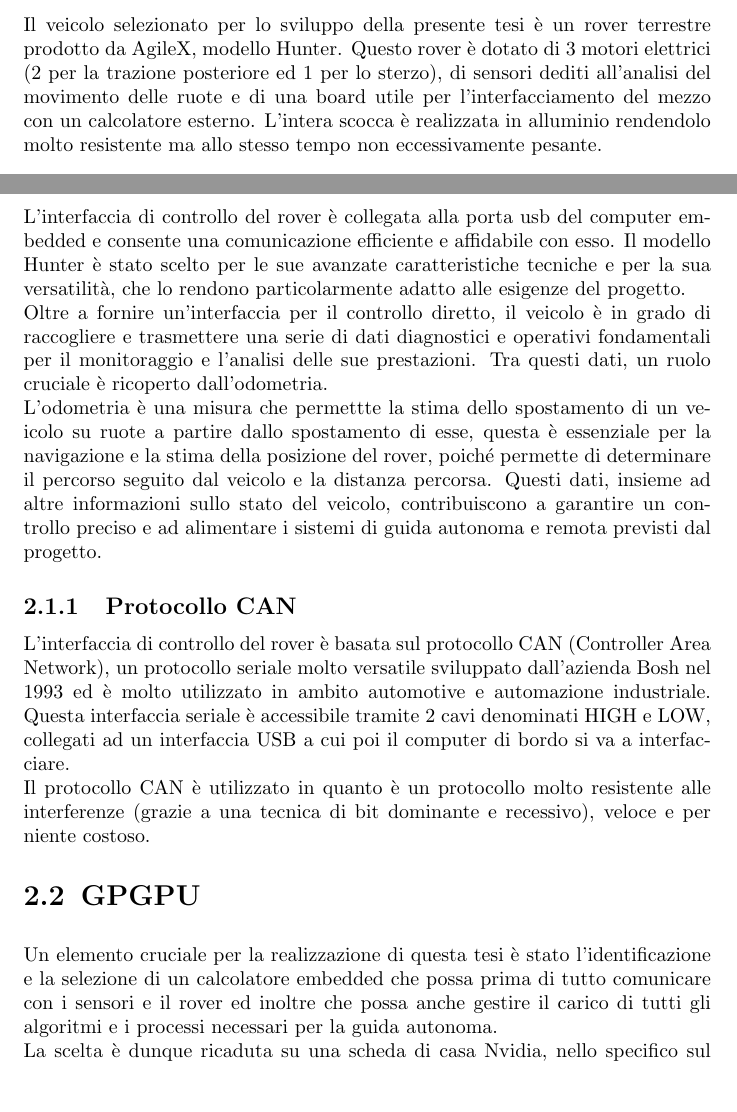
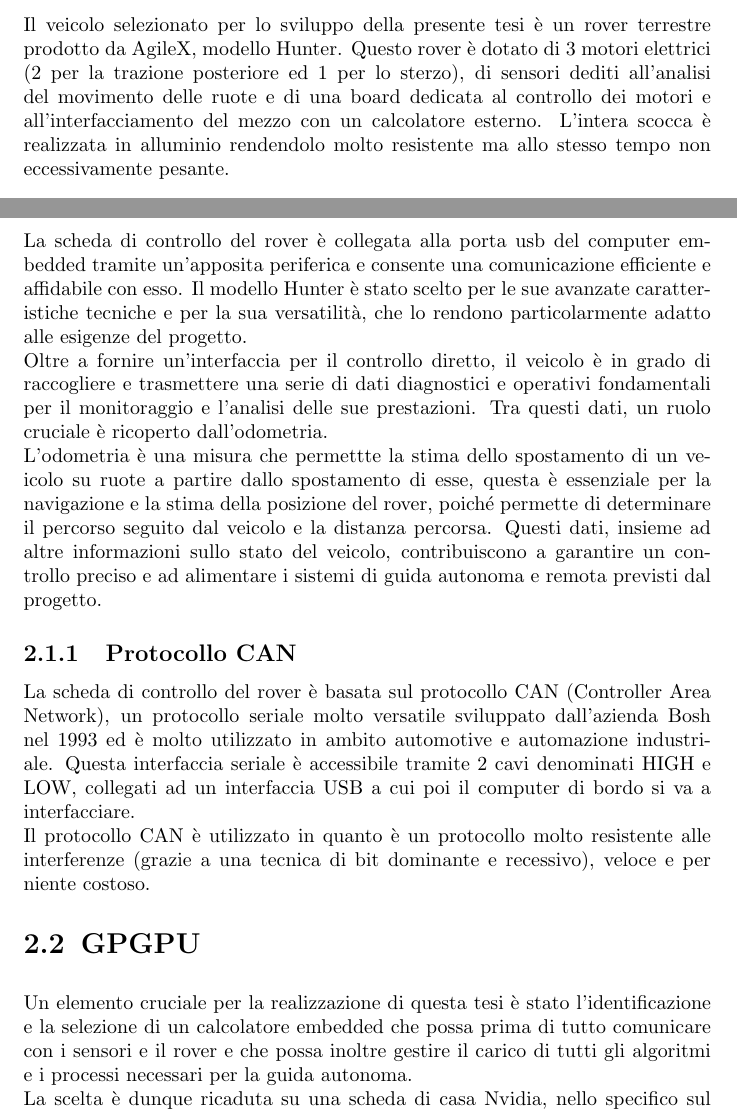
Before and after one commit to alleappio/tesi_triennale, a LaTeX document (main.tex, which reads sections/piattaforma_di_sviluppo.tex): two parts of pages 7 and 8 of 37, joined at a grey line, cut so that both start at the same text, the shorter picture padded with empty space. Compiled offline with pdfLaTeX.

Commit message:
fix: general corrections

```diff
--- a/sections/piattaforma_di_sviluppo.tex
+++ b/sections/piattaforma_di_sviluppo.tex
@@ -2,7 +2,7 @@
 In questa sezione si descrive come è composta e come è stata assemblata la piattaforma per lo sviluppo e il testing.
 
 \subsection{Rover AgileX}
-Il veicolo selezionato per lo sviluppo della presente tesi è un rover terrestre prodotto da AgileX, modello Hunter. Questo rover è dotato di 3 motori elettrici (2 per la trazione posteriore ed 1 per lo sterzo), di sensori dediti all'analisi del movimento delle ruote e di una board utile per l'interfacciamento del mezzo con un calcolatore esterno. L'intera scocca è realizzata in alluminio rendendolo molto resistente ma allo stesso tempo non eccessivamente pesante.
+Il veicolo selezionato per lo sviluppo della presente tesi è un rover terrestre prodotto da AgileX, modello Hunter. Questo rover è dotato di 3 motori elettrici (2 per la trazione posteriore ed 1 per lo sterzo), di sensori dediti all'analisi del movimento delle ruote e di una board dedicata al controllo dei motori e all'interfacciamento del mezzo con un calcolatore esterno. L'intera scocca è realizzata in alluminio rendendolo molto resistente ma allo stesso tempo non eccessivamente pesante.
 
 \begin{figure}[H]
   \centering
@@ -11,19 +11,19 @@ Il veicolo selezionato per lo sviluppo della presente tesi è un rover terrestre
   \label{Rover assemblato}
 \end{figure}
 
-\noindent L'interfaccia di controllo del rover è collegata alla porta usb del computer embedded e consente una comunicazione efficiente e affidabile con esso. Il modello Hunter è stato scelto per le sue avanzate caratteristiche tecniche e per la sua versatilità, che lo rendono particolarmente adatto alle esigenze del progetto.
+\noindent La scheda di controllo del rover è collegata alla porta usb del computer embedded tramite un'apposita periferica e consente una comunicazione efficiente e affidabile con esso. Il modello Hunter è stato scelto per le sue avanzate caratteristiche tecniche e per la sua versatilità, che lo rendono particolarmente adatto alle esigenze del progetto.
 
 \noindent Oltre a fornire un'interfaccia per il controllo diretto, il veicolo è in grado di raccogliere e trasmettere una serie di dati diagnostici e operativi fondamentali per il monitoraggio e l'analisi delle sue prestazioni. Tra questi dati, un ruolo cruciale è ricoperto dall'odometria.
 
 \noindent L'odometria è una misura che permettte la stima dello spostamento di un veicolo su ruote a partire dallo spostamento di esse, questa è essenziale per la navigazione e la stima della posizione del rover, poiché permette di determinare il percorso seguito dal veicolo e la distanza percorsa. Questi dati, insieme ad altre informazioni sullo stato del veicolo, contribuiscono a garantire un controllo preciso e ad alimentare i sistemi di guida autonoma e remota previsti dal progetto.
 
 \subsubsection{Protocollo CAN}
-L'interfaccia di controllo del rover è basata sul protocollo CAN (Controller Area Network), un protocollo seriale molto versatile sviluppato dall'azienda Bosh nel 1993 ed è molto utilizzato in ambito automotive e automazione industriale. Questa interfaccia seriale è accessibile tramite 2 cavi denominati HIGH e LOW, collegati ad un interfaccia USB a cui poi il computer di bordo si va a interfacciare.
+La scheda di controllo del rover è basata sul protocollo CAN (Controller Area Network), un protocollo seriale molto versatile sviluppato dall'azienda Bosh nel 1993 ed è molto utilizzato in ambito automotive e automazione industriale. Questa interfaccia seriale è accessibile tramite 2 cavi denominati HIGH e LOW, collegati ad un interfaccia USB a cui poi il computer di bordo si va a interfacciare.
 
 \noindent Il protocollo CAN è utilizzato in quanto è un protocollo molto resistente alle interferenze (grazie a una tecnica di bit dominante e recessivo), veloce e per niente costoso.
 
 \subsection{GPGPU}
-Un elemento cruciale per la realizzazione di questa tesi è stato l'identificazione e la selezione di un calcolatore embedded che possa prima di tutto comunicare con i sensori e il rover ed inoltre che possa anche gestire il carico di tutti gli algoritmi e i processi necessari per la guida autonoma.
+Un elemento cruciale per la realizzazione di questa tesi è stato l'identificazione e la selezione di un calcolatore embedded che possa prima di tutto comunicare con i sensori e il rover e che possa inoltre gestire il carico di tutti gli algoritmi e i processi necessari per la guida autonoma.
 
 \noindent La scelta è dunque ricaduta su una scheda di casa Nvidia, nello specifico sul modello AGX Jetson Xavier, ovvero una GPGPU (General Purpose Graphic Processing Unit). Questa scelta è motivata dall'elevata capacità di elaborazione parallela che solo una GPGPU può fornire, questa capacità risulta particolarmente vantaggiosa per l'esecuzione di complessi algoritmi di percezione e pianificazione, oltre che di controllo, da svolgere in tempo reale. La GPGPU selezionata opera con il sistema operativo Ubuntu 20.04 Focal Fossa, noto per la sua stabilità e ampia compatibilità con l'hardware scelto.
 
```
Also changed, not shown: sections/introduzione.tex (+3 -3 lines), sections/sviluppi_e_conclusione.tex (+1 -1 lines), main.pdf.
